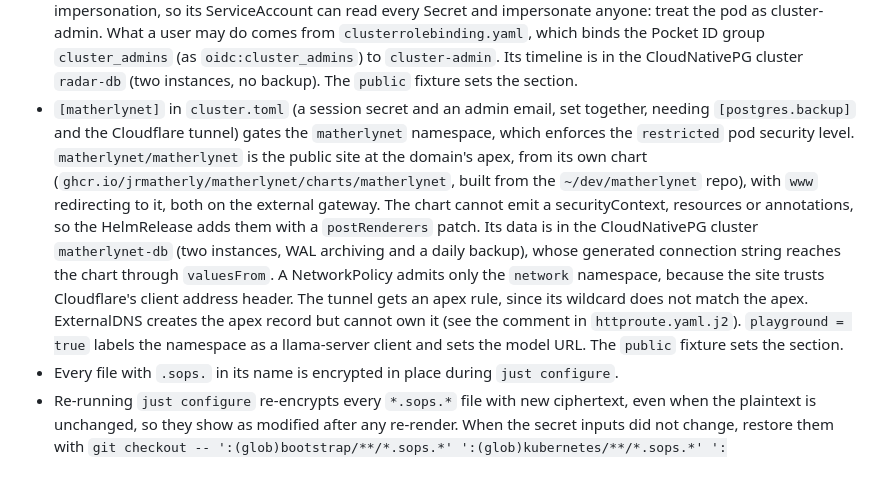
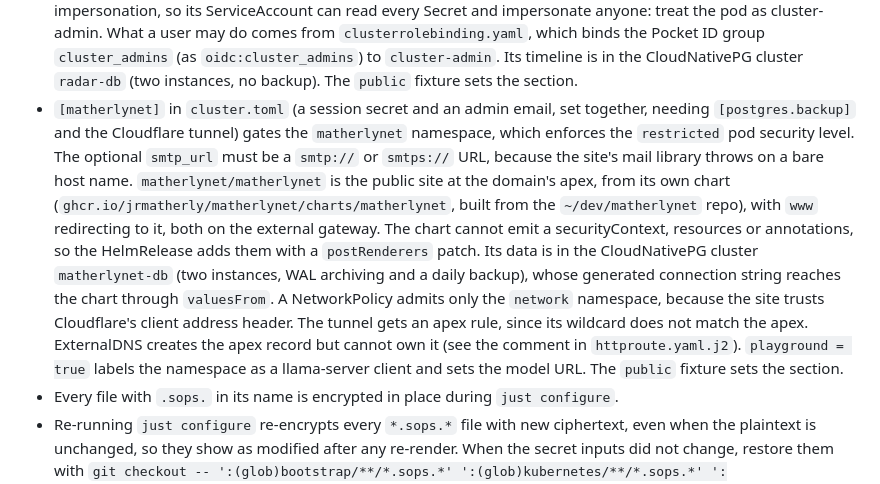
Before and after one commit to jrmatherly/home-cluster, a Markdown page: CLAUDE.md, the part around the change. Rendered like a GitHub page.

Commit message:
docs: note that matherlynet's smtp_url must be a URL
Co-Authored-By: Claude Fable 5.1 <noreply@anthropic.com>

```diff
--- a/CLAUDE.md
+++ b/CLAUDE.md
@@ -97,7 +97,7 @@ The data flows in one direction. `cluster.toml` goes through `validate.load()`,
 - `[unifi]` in `cluster.toml` (the console address and an API key, set together or not at all) gates `network/unifi-dns`, a second ExternalDNS with the UniFi webhook sidecar. It writes local DNS records to the console for routes on `envoy-internal`, and for the gateways' own names through the `service` source, so internal names resolve on the LAN without manual records. `cloudflare-dns` keeps handling `envoy-external`. The `public` fixture sets the section.
 - `[pocket_id]` in `cluster.toml` (an encryption key, which needs `[postgres.backup]`) gates the `security` namespace, which enforces the `restricted` pod security level. `security/pocket-id` is Pocket ID, a passkey OpenID Connect provider, on the app-template chart at `auth.${SECRET_DOMAIN}` on the internal gateway. Passkeys are bound to that hostname, so it must not change. Its state is in the CloudNativePG cluster `pocket-id-db` (two instances, WAL archiving and a daily backup), so the pod has no volume. The same flag adds a `hosts` entry to CoreDNS that answers `auth.${SECRET_DOMAIN}` with the internal gateway, because pods cannot resolve names that exist only on the internal gateway. The `public` fixture sets the section.
 - `[radar]` in `cluster.toml` (the ID and secret of an OIDC client created by hand in Pocket ID, set together or not at all, and needing `[pocket_id]`) gates the `radar` namespace, which enforces the `restricted` pod security level. `radar/radar` is Radar, a Kubernetes UI, from its own chart at `radar.${SECRET_DOMAIN}` on the internal gateway. It signs users in with Pocket ID itself (`auth.mode: oidc`) and acts as the signed-in user through impersonation, so its ServiceAccount can read every Secret and impersonate anyone: treat the pod as cluster-admin. What a user may do comes from `clusterrolebinding.yaml`, which binds the Pocket ID group `cluster_admins` (as `oidc:cluster_admins`) to `cluster-admin`. Its timeline is in the CloudNativePG cluster `radar-db` (two instances, no backup). The `public` fixture sets the section.
-- `[matherlynet]` in `cluster.toml` (a session secret and an admin email, set together, needing `[postgres.backup]` and the Cloudflare tunnel) gates the `matherlynet` namespace, which enforces the `restricted` pod security level. `matherlynet/matherlynet` is the public site at the domain's apex, from its own chart (`ghcr.io/jrmatherly/matherlynet/charts/matherlynet`, built from the `~/dev/matherlynet` repo), with `www` redirecting to it, both on the external gateway. The chart cannot emit a securityContext, resources or annotations, so the HelmRelease adds them with a `postRenderers` patch. Its data is in the CloudNativePG cluster `matherlynet-db` (two instances, WAL archiving and a daily backup), whose generated connection string reaches the chart through `valuesFrom`. A NetworkPolicy admits only the `network` namespace, because the site trusts Cloudflare's client address header. The tunnel gets an apex rule, since its wildcard does not match the apex. ExternalDNS creates the apex record but cannot own it (see the comment in `httproute.yaml.j2`). `playground = true` labels the namespace as a llama-server client and sets the model URL. The `public` fixture sets the section.
+- `[matherlynet]` in `cluster.toml` (a session secret and an admin email, set together, needing `[postgres.backup]` and the Cloudflare tunnel) gates the `matherlynet` namespace, which enforces the `restricted` pod security level. The optional `smtp_url` must be a `smtp://` or `smtps://` URL, because the site's mail library throws on a bare host name. `matherlynet/matherlynet` is the public site at the domain's apex, from its own chart (`ghcr.io/jrmatherly/matherlynet/charts/matherlynet`, built from the `~/dev/matherlynet` repo), with `www` redirecting to it, both on the external gateway. The chart cannot emit a securityContext, resources or annotations, so the HelmRelease adds them with a `postRenderers` patch. Its data is in the CloudNativePG cluster `matherlynet-db` (two instances, WAL archiving and a daily backup), whose generated connection string reaches the chart through `valuesFrom`. A NetworkPolicy admits only the `network` namespace, because the site trusts Cloudflare's client address header. The tunnel gets an apex rule, since its wildcard does not match the apex. ExternalDNS creates the apex record but cannot own it (see the comment in `httproute.yaml.j2`). `playground = true` labels the namespace as a llama-server client and sets the model URL. The `public` fixture sets the section.
 - Every file with `.sops.` in its name is encrypted in place during `just configure`.
 - Re-running `just configure` re-encrypts every `*.sops.*` file with new ciphertext, even when the plaintext is unchanged, so they show as modified after any re-render. When the secret inputs did not change, restore them with `git checkout -- ':(glob)bootstrap/**/*.sops.*' ':(glob)kubernetes/**/*.sops.*' ':(glob)talos/**/*.sops.*'` before committing. Keep the directory prefixes: a bare `**/*.sops.*` also matches the `*.sops.*.j2` templates and discards uncommitted edits to them.
 
```
